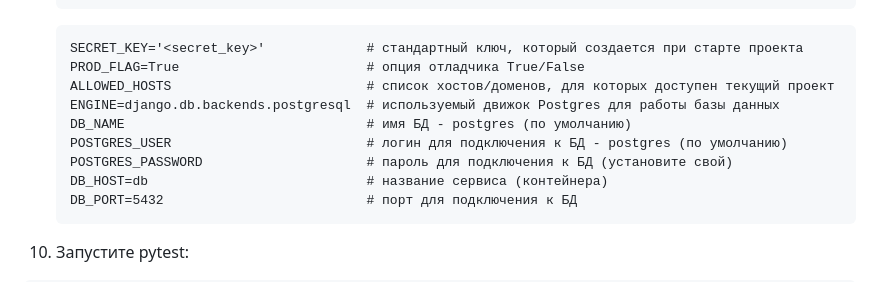
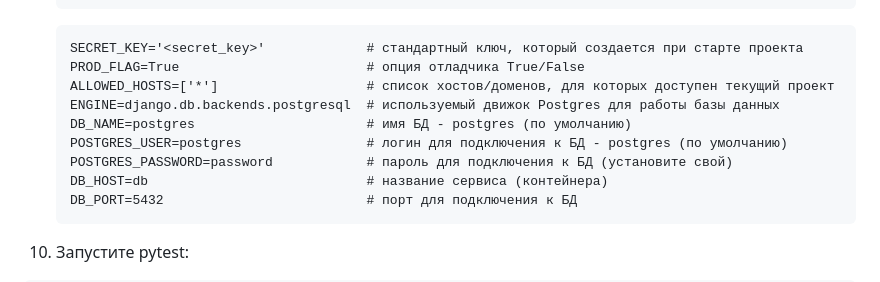
Before and after one commit to chem1sto/yamdb_final, a Markdown page: README.md, the part around the change. Rendered like a GitHub page.

Commit message:
fixed: README.md

````diff
--- a/README.md
+++ b/README.md
@@ -77,11 +77,11 @@ YaMDb собирает отзывы пользователей на произв
    ```text
    SECRET_KEY='<secret_key>'             # стандартный ключ, который создается при старте проекта
    PROD_FLAG=True                        # опция отладчика True/False
-   ALLOWED_HOSTS                         # список хостов/доменов, для которых доступен текущий проект
+   ALLOWED_HOSTS=['*']                   # список хостов/доменов, для которых доступен текущий проект
    ENGINE=django.db.backends.postgresql  # используемый движок Postgres для работы базы данных
-   DB_NAME                               # имя БД - postgres (по умолчанию)
-   POSTGRES_USER                         # логин для подключения к БД - postgres (по умолчанию)
-   POSTGRES_PASSWORD                     # пароль для подключения к БД (установите свой)
+   DB_NAME=postgres                      # имя БД - postgres (по умолчанию)
+   POSTGRES_USER=postgres                # логин для подключения к БД - postgres (по умолчанию)
+   POSTGRES_PASSWORD=password            # пароль для подключения к БД (установите свой)
    DB_HOST=db                            # название сервиса (контейнера)
    DB_PORT=5432                          # порт для подключения к БД
    ```
````
